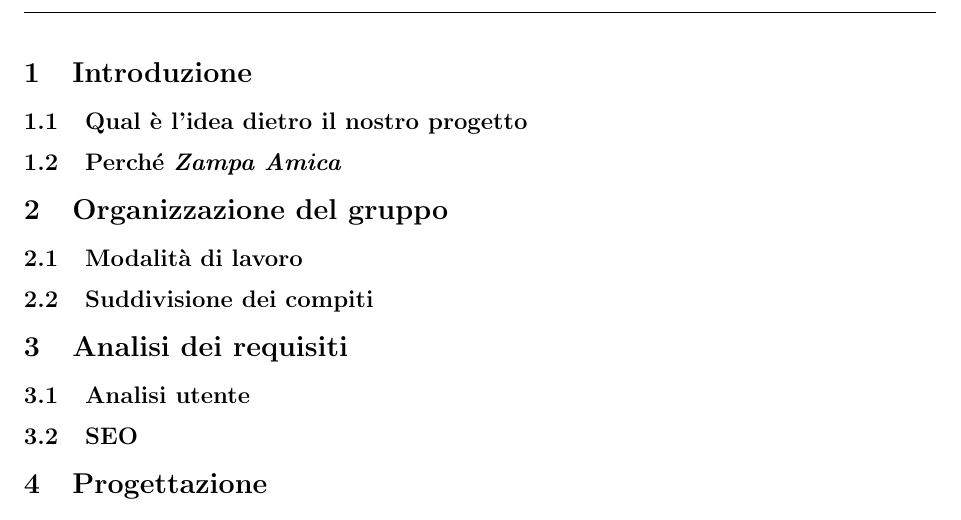
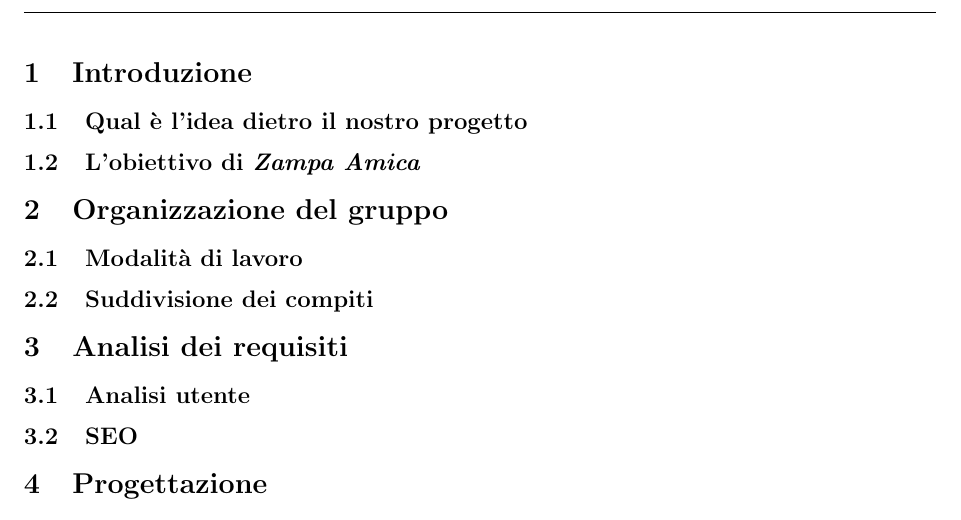
Before and after one commit to Rmanine/Site-Animal-shelter, a LaTeX document (Documentazione.tex): part of page 4 of 4, cut so that both start at the same text. Compiled offline with pdfLaTeX.

Commit message:
Rename subsection for clarity in Documentazione.tex

```diff
--- a/Documentazione.tex
+++ b/Documentazione.tex
@@ -62,7 +62,7 @@
 \newpage
 \section{Introduzione}
 \subsection{Qual è l'idea dietro il nostro progetto}
-\subsection{Perché \textit{Zampa Amica}}
+\subsection{L'obiettivo di \textit{Zampa Amica}}
 
 \section{Organizzazione del gruppo}
 \subsection{Modalità di lavoro}
```
